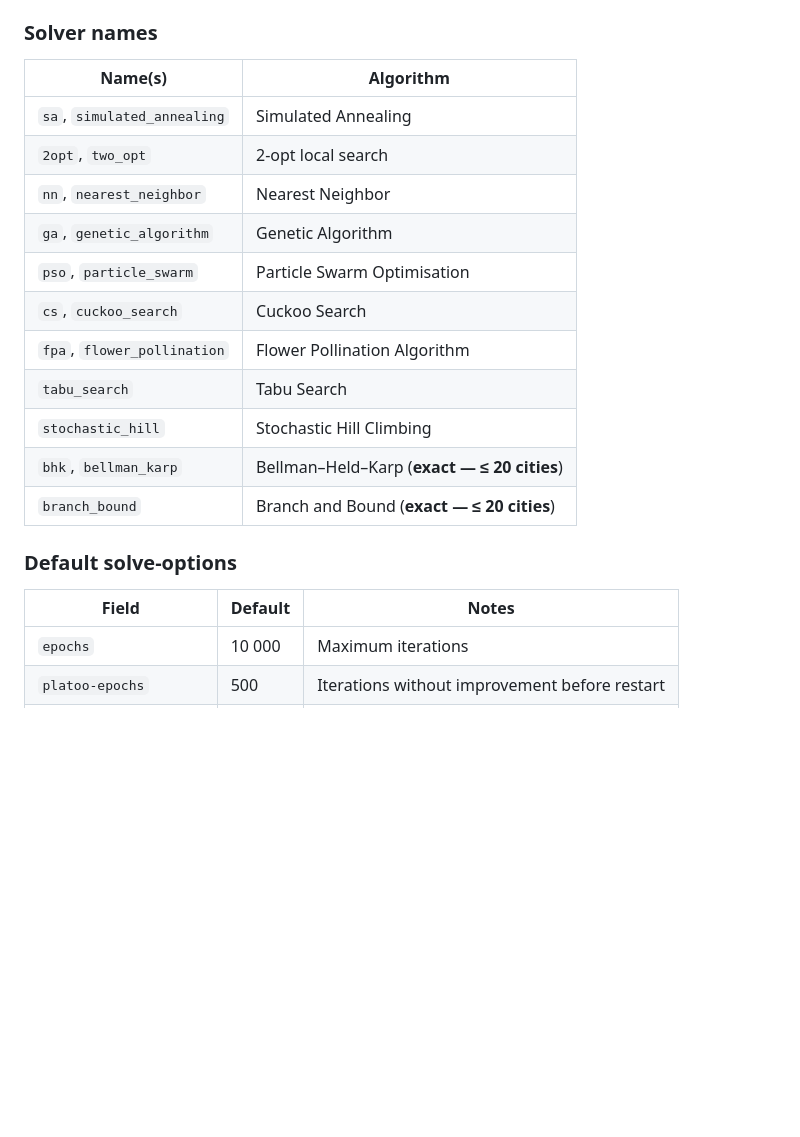
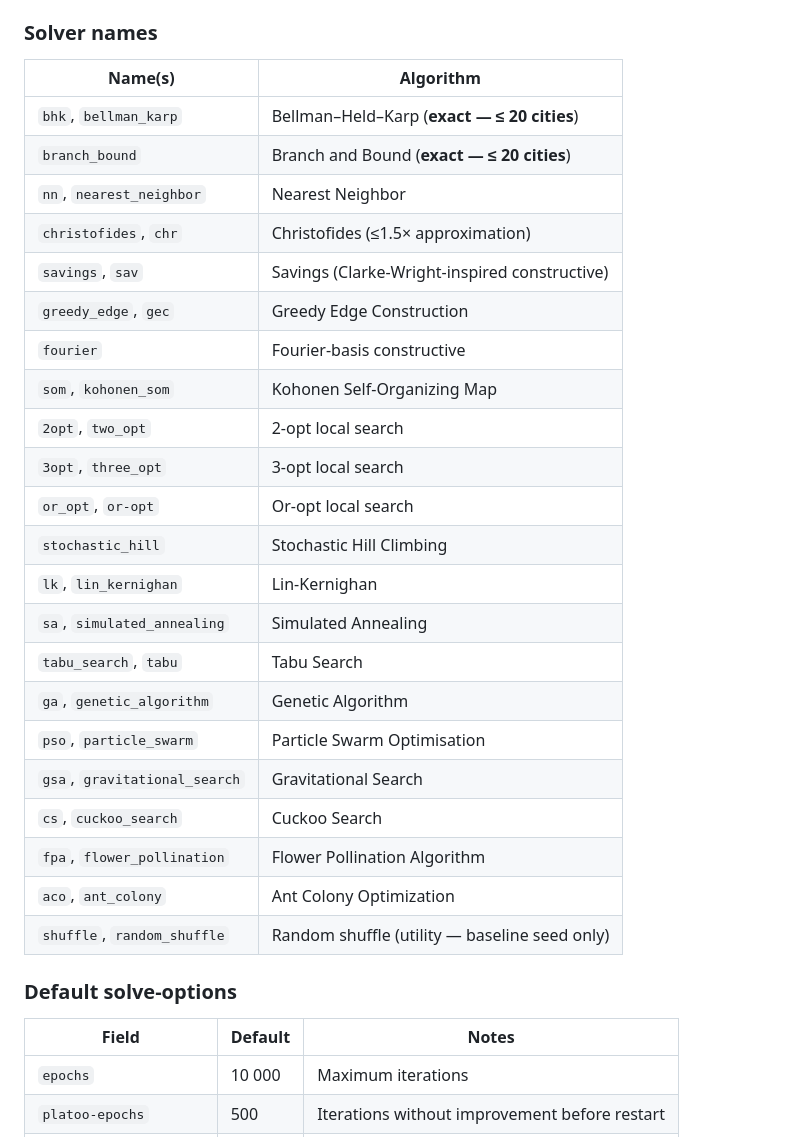
Before and after one commit to timgluz/teeline, a Markdown page: docs/wasm.md, the part around one of its changes. GitHub-like rendering; blank space fills up the shorter version.

Commit message:
docs: add gec/aco rows + sync stale solver tables (#401)
- README.md Algorithms table: add Greedy Edge (gec), Ant Colony
  Optimization (aco), and the other missing documented solvers
  (christofides, fourier, som, or_opt, lk) so the table matches the CLI.
- README.md auto-expansion table + prose: reflect the actual code lists —
  stochastic row gains gsa/fourier/aco; deterministic row gains
  or_opt/lk/branch_bound; branch_bound was misclassified as 'no
  expansion' (it auto-expands with nn). gec is a constructor (no
  expansion), so it is correctly not in the shuffle list.
- docs/wasm.md solver-names table: add all missing solvers (3opt,
  or_opt, christofides, fourier, som, gsa, gec, aco, lk, savings).
- markdownlint --fix on docs/wasm.md (MD060 table-separator spacing).

```diff
--- a/docs/wasm.md
+++ b/docs/wasm.md
@@ -28,23 +28,34 @@ world solver {
 ### Solver names
 
 | Name(s) | Algorithm |
-|---|---|
+| --- | --- |
+| `bhk`, `bellman_karp` | Bellman–Held–Karp (**exact — ≤ 20 cities**) |
+| `branch_bound` | Branch and Bound (**exact — ≤ 20 cities**) |
+| `nn`, `nearest_neighbor` | Nearest Neighbor |
+| `christofides`, `chr` | Christofides (≤1.5× approximation) |
+| `savings`, `sav` | Savings (Clarke-Wright-inspired constructive) |
+| `greedy_edge`, `gec` | Greedy Edge Construction |
+| `fourier` | Fourier-basis constructive |
+| `som`, `kohonen_som` | Kohonen Self-Organizing Map |
+| `2opt`, `two_opt` | 2-opt local search |
+| `3opt`, `three_opt` | 3-opt local search |
+| `or_opt`, `or-opt` | Or-opt local search |
+| `stochastic_hill` | Stochastic Hill Climbing |
+| `lk`, `lin_kernighan` | Lin-Kernighan |
 | `sa`, `simulated_annealing` | Simulated Annealing |
-| `2opt`, `two_opt` | 2-opt local search |
-| `nn`, `nearest_neighbor` | Nearest Neighbor |
+| `tabu_search`, `tabu` | Tabu Search |
 | `ga`, `genetic_algorithm` | Genetic Algorithm |
 | `pso`, `particle_swarm` | Particle Swarm Optimisation |
+| `gsa`, `gravitational_search` | Gravitational Search |
 | `cs`, `cuckoo_search` | Cuckoo Search |
 | `fpa`, `flower_pollination` | Flower Pollination Algorithm |
-| `tabu_search` | Tabu Search |
-| `stochastic_hill` | Stochastic Hill Climbing |
-| `bhk`, `bellman_karp` | Bellman–Held–Karp (**exact — ≤ 20 cities**) |
-| `branch_bound` | Branch and Bound (**exact — ≤ 20 cities**) |
+| `aco`, `ant_colony` | Ant Colony Optimization |
+| `shuffle`, `random_shuffle` | Random shuffle (utility — baseline seed only) |
 
 ### Default solve-options
 
 | Field | Default | Notes |
-|---|---|---|
+| --- | --- | --- |
 | `epochs` | 10 000 | Maximum iterations |
 | `platoo-epochs` | 500 | Iterations without improvement before restart |
 | `cooling-rate` | 0.0001 | SA temperature decay per step |
```
Also changed, not shown: other parts of docs/wasm.md (+1 -0 lines), 1 other file.
